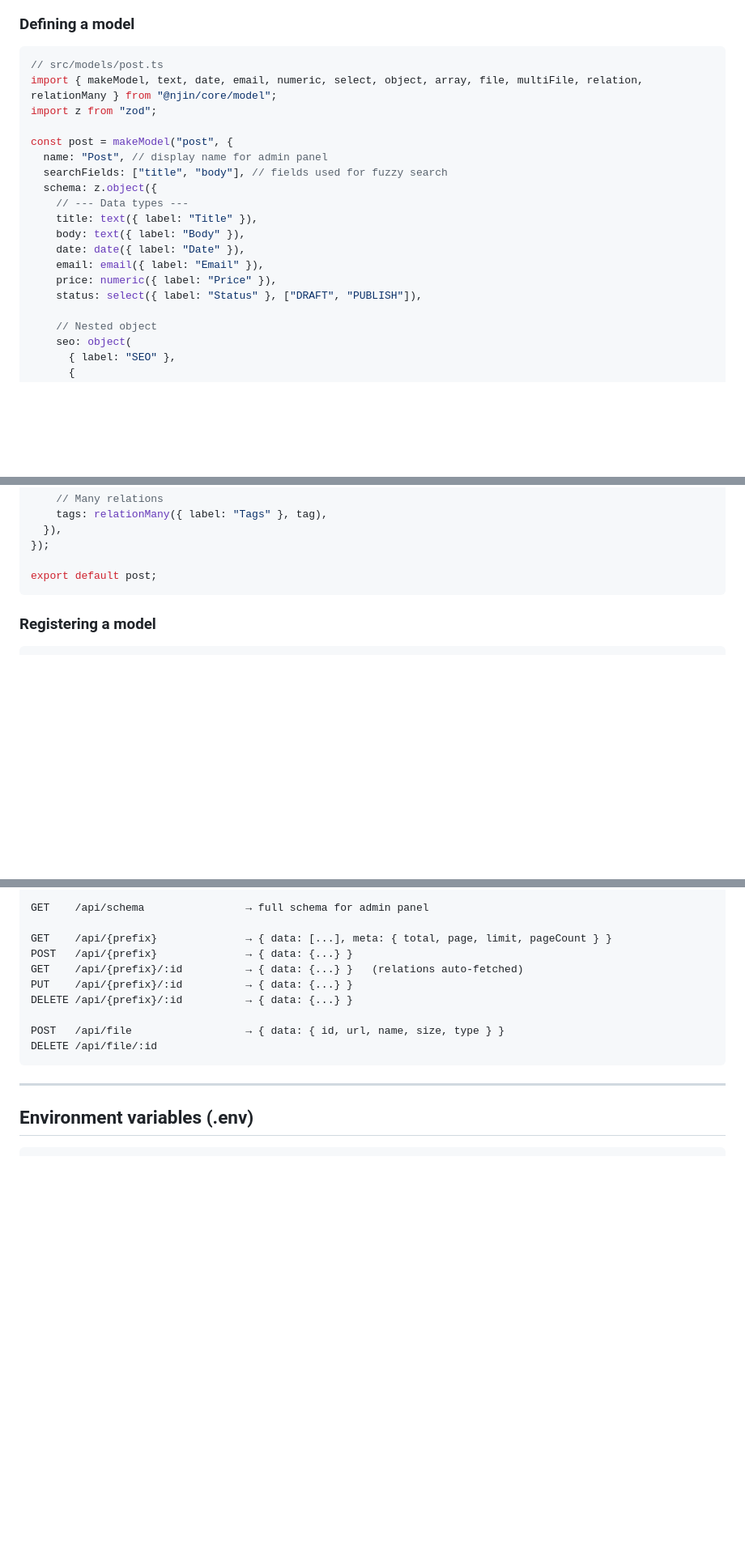
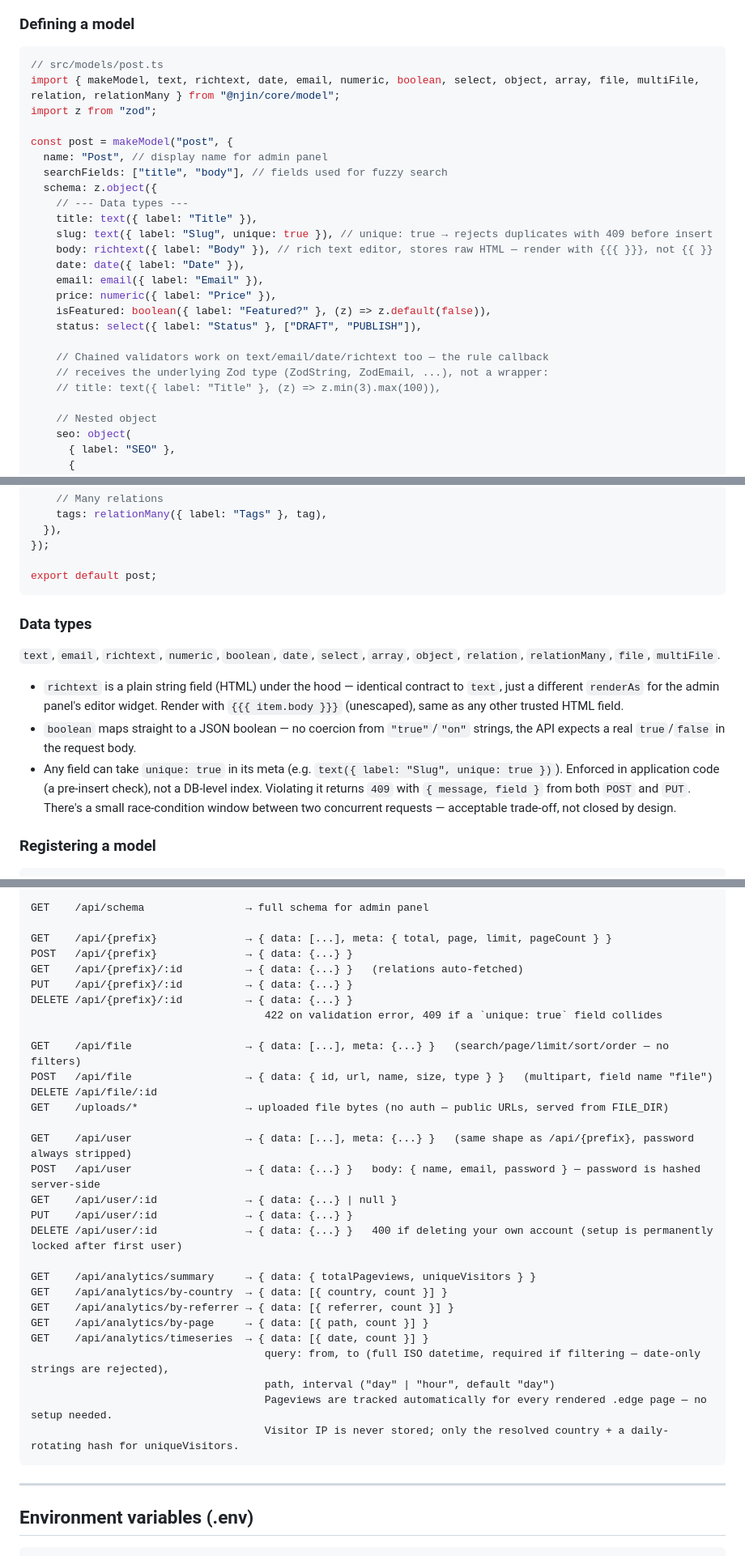
Before and after one commit to njinlabs/njin, a Markdown page: CLAUDE.md, 3 parts joined by grey strips. Shown at 81% size. GitHub-like rendering; blank space fills up the shorter version.

Commit message:
docs: document boolean/richtext types, unique fields, and new API endpoints

````diff
--- a/CLAUDE.md
+++ b/CLAUDE.md
@@ -58,7 +58,7 @@ njin generates a full REST API, admin panel schema, and SSR website from a singl
 
 ```ts
 // src/models/post.ts
-import { makeModel, text, date, email, numeric, select, object, array, file, multiFile, relation, relationMany } from "@njin/core/model";
+import { makeModel, text, richtext, date, email, numeric, boolean, select, object, array, file, multiFile, relation, relationMany } from "@njin/core/model";
 import z from "zod";
 
 const post = makeModel("post", {
@@ -67,11 +67,17 @@ const post = makeModel("post", {
   schema: z.object({
     // --- Data types ---
     title: text({ label: "Title" }),
-    body: text({ label: "Body" }),
+    slug: text({ label: "Slug", unique: true }), // unique: true → rejects duplicates with 409 before insert
+    body: richtext({ label: "Body" }), // rich text editor, stores raw HTML — render with {{{ }}}, not {{ }}
     date: date({ label: "Date" }),
     email: email({ label: "Email" }),
     price: numeric({ label: "Price" }),
+    isFeatured: boolean({ label: "Featured?" }, (z) => z.default(false)),
     status: select({ label: "Status" }, ["DRAFT", "PUBLISH"]),
+
+    // Chained validators work on text/email/date/richtext too — the rule callback
+    // receives the underlying Zod type (ZodString, ZodEmail, ...), not a wrapper:
+    // title: text({ label: "Title" }, (z) => z.min(3).max(100)),
 
     // Nested object
     seo: object(
@@ -107,6 +113,14 @@ const post = makeModel("post", {
 
 export default post;
 ```
+
+### Data types
+
+`text`, `email`, `richtext`, `numeric`, `boolean`, `date`, `select`, `array`, `object`, `relation`, `relationMany`, `file`, `multiFile`.
+
+- `richtext` is a plain string field (HTML) under the hood — identical contract to `text`, just a different `renderAs` for the admin panel's editor widget. Render with `{{{ item.body }}}` (unescaped), same as any other trusted HTML field.
+- `boolean` maps straight to a JSON boolean — no coercion from `"true"`/`"on"` strings, the API expects a real `true`/`false` in the request body.
+- Any field can take `unique: true` in its meta (e.g. `text({ label: "Slug", unique: true })`). Enforced in application code (a pre-insert check), not a DB-level index. Violating it returns `409` with `{ message, field }` from both `POST` and `PUT`. There's a small race-condition window between two concurrent requests — acceptable trade-off, not closed by design.
 
 ### Registering a model
 
@@ -437,9 +459,28 @@ POST   /api/{prefix}              → { data: {...} }
 GET    /api/{prefix}/:id          → { data: {...} }   (relations auto-fetched)
 PUT    /api/{prefix}/:id          → { data: {...} }
 DELETE /api/{prefix}/:id          → { data: {...} }
+                                     422 on validation error, 409 if a `unique: true` field collides
 
-POST   /api/file                  → { data: { id, url, name, size, type } }
+GET    /api/file                  → { data: [...], meta: {...} }   (search/page/limit/sort/order — no filters)
+POST   /api/file                  → { data: { id, url, name, size, type } }   (multipart, field name "file")
 DELETE /api/file/:id
+GET    /uploads/*                 → uploaded file bytes (no auth — public URLs, served from FILE_DIR)
+
+GET    /api/user                  → { data: [...], meta: {...} }   (same shape as /api/{prefix}, password always stripped)
+POST   /api/user                  → { data: {...} }   body: { name, email, password } — password is hashed server-side
+GET    /api/user/:id              → { data: {...} | null }
+PUT    /api/user/:id              → { data: {...} }
+DELETE /api/user/:id              → { data: {...} }   400 if deleting your own account (setup is permanently locked after first user)
+
+GET    /api/analytics/summary     → { data: { totalPageviews, uniqueVisitors } }
+GET    /api/analytics/by-country  → { data: [{ country, count }] }
+GET    /api/analytics/by-referrer → { data: [{ referrer, count }] }
+GET    /api/analytics/by-page     → { data: [{ path, count }] }
+GET    /api/analytics/timeseries  → { data: [{ date, count }] }
+                                     query: from, to (full ISO datetime, required if filtering — date-only strings are rejected),
+                                     path, interval ("day" | "hour", default "day")
+                                     Pageviews are tracked automatically for every rendered .edge page — no setup needed.
+                                     Visitor IP is never stored; only the resolved country + a daily-rotating hash for uniqueVisitors.
 ```
 
 ---
````
Also changed, not shown: other parts of CLAUDE.md (+9 -1 lines).
